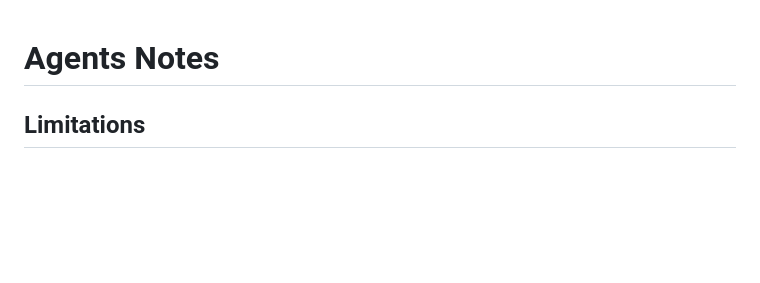
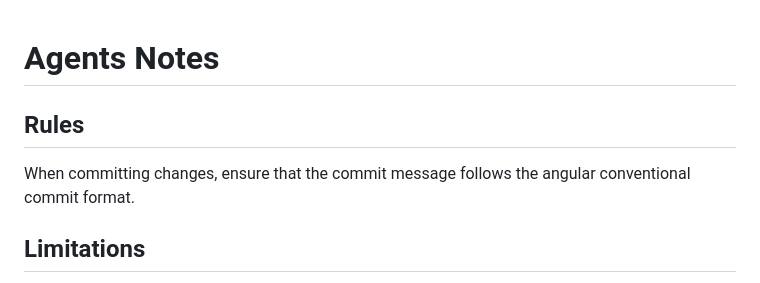
Before and after one commit to louiss0/tree-sitter-asciidoc, a Markdown page: AGENTS.md, the part around the change. GitHub-like rendering; blank space fills up the shorter version.

Commit message:
docs(agents): clarify angular commit requirement

```diff
--- a/AGENTS.md
+++ b/AGENTS.md
@@ -1,4 +1,9 @@
 # Agents Notes
+
+
+## Rules
+
+When committing changes, ensure that the commit message follows the angular conventional commit format.
 
 ## Limitations
 
```
